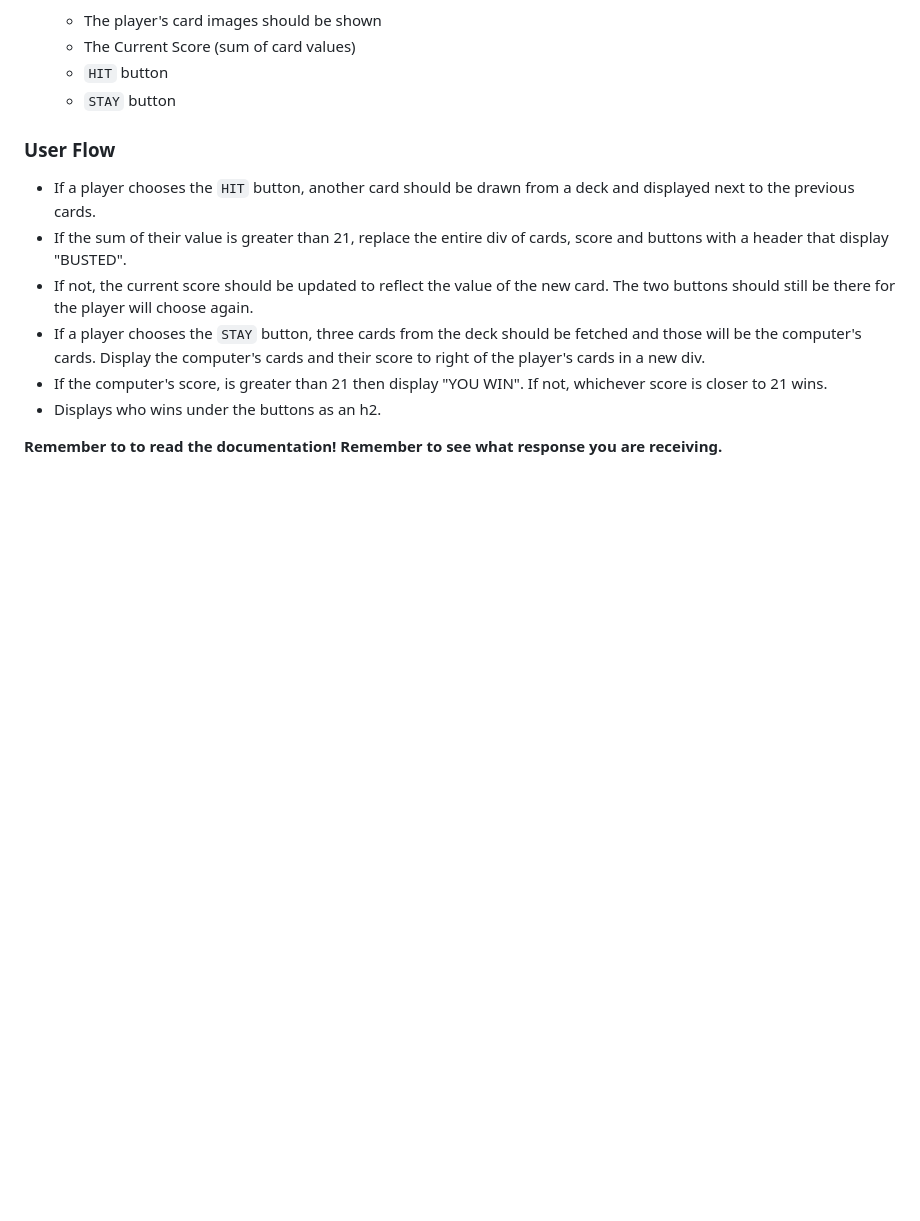
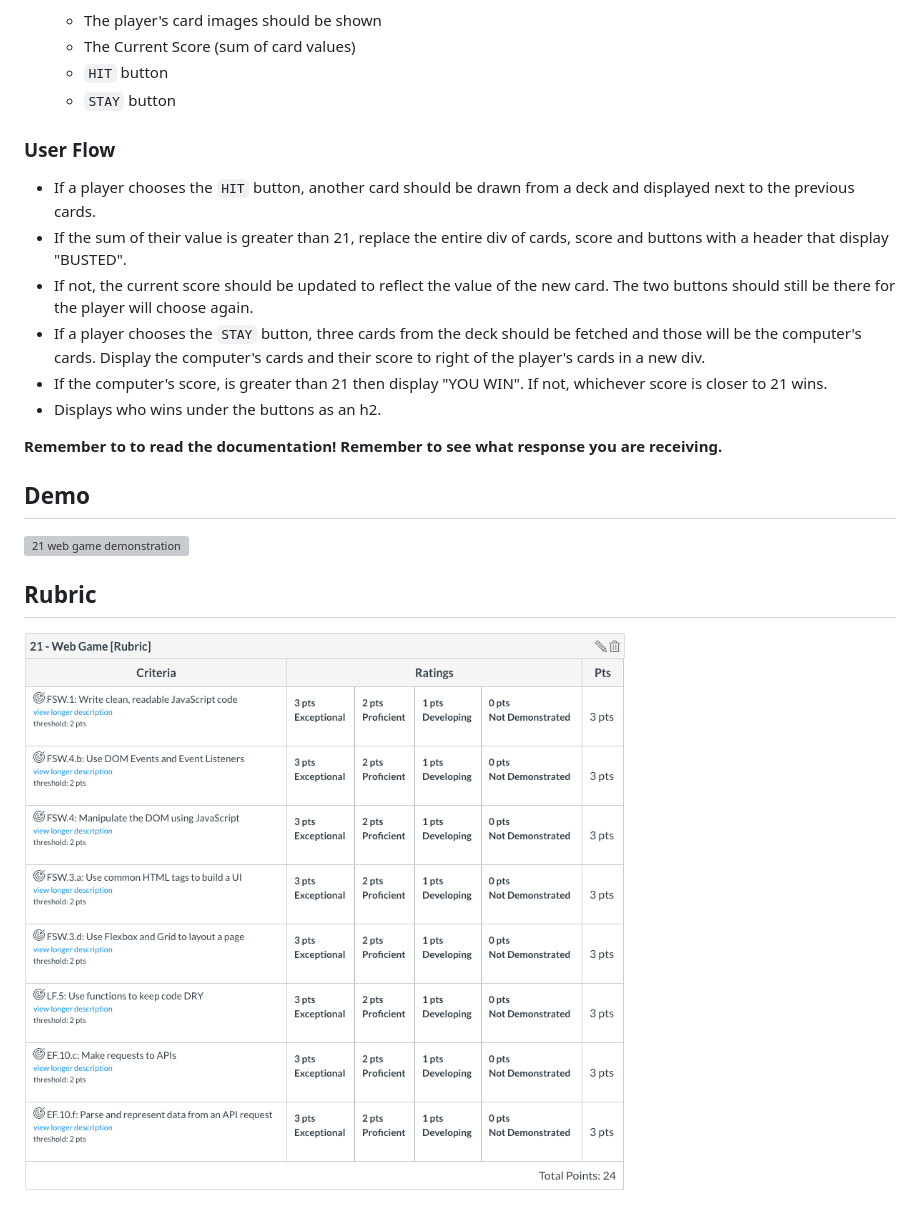
Before and after one commit to trilltown/21-web-game, a Markdown page: README.md, the part around the change. Drawn GitHub-style; pictures changed too: assets/21-web-game-rubric.png (added); blank space fills up the shorter version; grey boxes are pictures that could not be loaded.

Commit message:
add rubric and demo placeholder

```diff
--- a/README.md
+++ b/README.md
@@ -38,3 +38,9 @@ Feel free to include additional div's and elements if they make styling the appl
 * Displays who wins under the buttons as an h2.
 
 **Remember to to read the documentation! Remember to see what response you are receiving.**
+
+## Demo
+![21 web game demonstration]()
+
+## Rubric
+![21 web game rubric](./assets/21-web-game-rubric.png)
```
